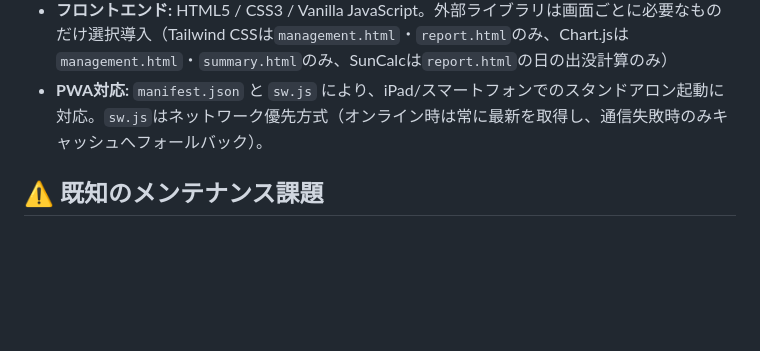
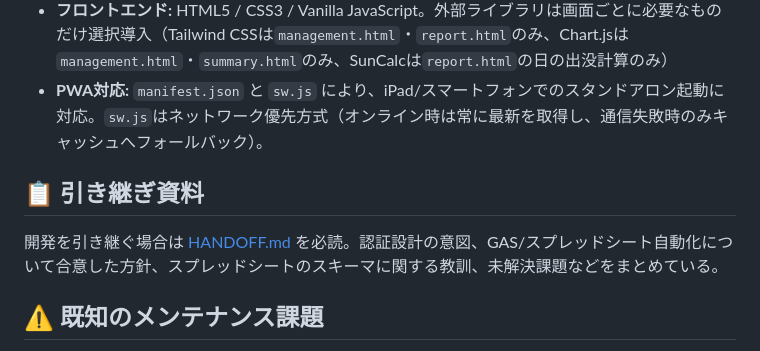
Before and after one commit to sugaken411/dr-heli-app, a Markdown page: README.md, the part around the change. Rendered like a GitHub page; blank space fills up the shorter version.

```diff
--- a/README.md
+++ b/README.md
@@ -31,5 +31,9 @@
 * **フロントエンド:** HTML5 / CSS3 / Vanilla JavaScript。外部ライブラリは画面ごとに必要なものだけ選択導入（Tailwind CSSは`management.html`・`report.html`のみ、Chart.jsは`management.html`・`summary.html`のみ、SunCalcは`report.html`の日の出没計算のみ）
 * **PWA対応:** `manifest.json` と `sw.js` により、iPad/スマートフォンでのスタンドアロン起動に対応。`sw.js`はネットワーク優先方式（オンライン時は常に最新を取得し、通信失敗時のみキャッシュへフォールバック）。
 
+## 📋 引き継ぎ資料
+
+開発を引き継ぐ場合は [HANDOFF.md](HANDOFF.md) を必読。認証設計の意図、GAS/スプレッドシート自動化について合意した方針、スプレッドシートのスキーマに関する教訓、未解決課題などをまとめている。
+
 ## ⚠️ 既知のメンテナンス課題
 * `manifest.json` の `name` が `v13.0` のまま固定されており、実際の各画面バージョン（最大 v14.12）と乖離している。更新時は合わせて見直すことを推奨。
```
Also changed, not shown: HANDOFF.md (added, +72 -0 lines).
